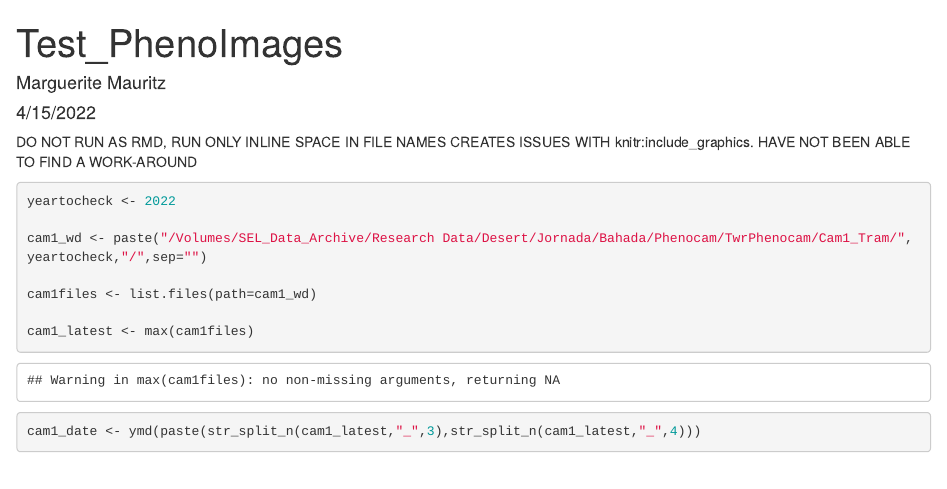
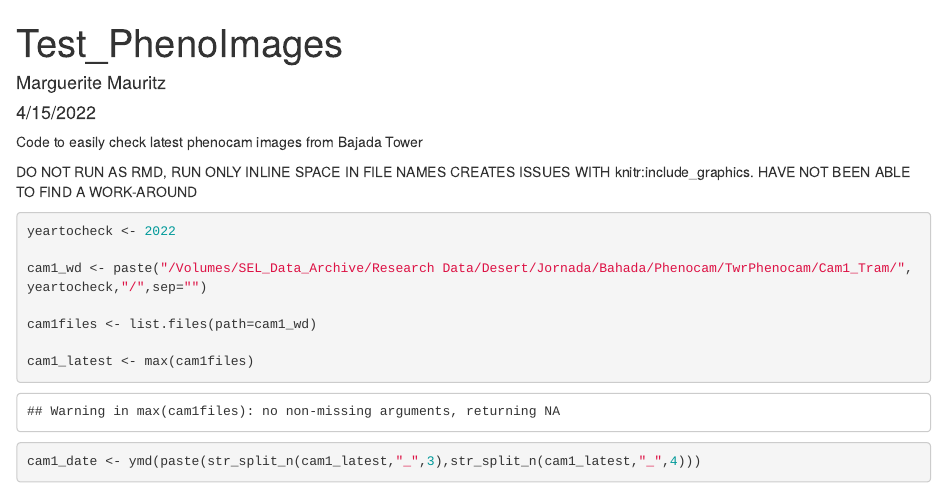
Before and after one commit to MargueriteM/Jornada_Tweedie, an R Markdown document (Bahada_RealTime/PhenoCam_ImageCheck.Rmd): the page in a window 1100 px wide, from its top. Rendered offline with R 4.5, knitr and Pandoc, with nearby package versions; some code elsewhere in the file could not run offline.

Commit message:
add description to code

```diff
--- a/Bahada_RealTime/PhenoCam_ImageCheck.Rmd
+++ b/Bahada_RealTime/PhenoCam_ImageCheck.Rmd
@@ -8,6 +8,7 @@ output:
 editor_options:
   chunk_output_type: inline
 ---
+Code to easily check latest phenocam images from Bajada Tower
 
 DO NOT RUN AS RMD, RUN ONLY INLINE
 SPACE IN FILE NAMES CREATES ISSUES WITH knitr:include_graphics.
```
